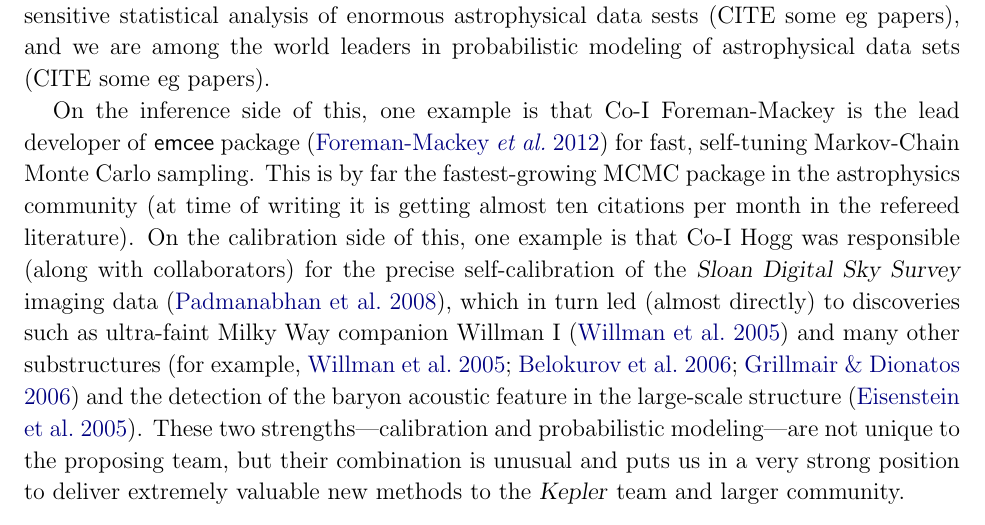
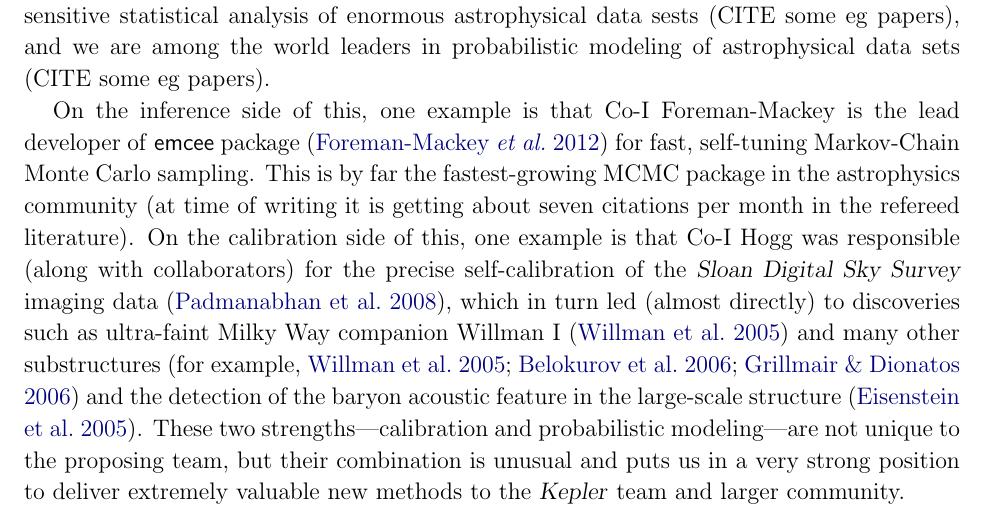
Before and after one commit to davidwhogg/smartcard, a LaTeX paper (document/description.tex): part of page 2 of 13, cut so that both start at the same text. Compiled offline with pdfLaTeX.

Commit message:
a bit more careful

```diff
--- a/document/description.tex
+++ b/document/description.tex
@@ -117,7 +117,7 @@ On the inference side of this,
 one example is that Co-I Foreman-Mackey is the lead developer of \emcee\
 package \citep{emcee} for fast, self-tuning Markov-Chain Monte Carlo sampling.
 This is by far the fastest-growing MCMC package in the astrophysics community
- (at time of writing it is getting almost ten citations per month in the
+ (at time of writing it is getting about seven citations per month in the
 refereed literature).
 On the calibration side of this,
 one example is that Co-I Hogg was responsible (along with collaborators) for
```
